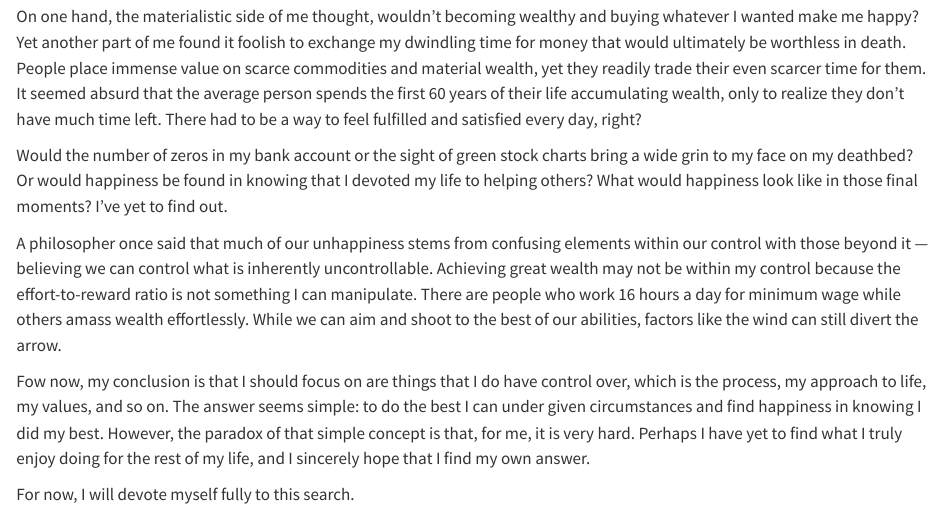
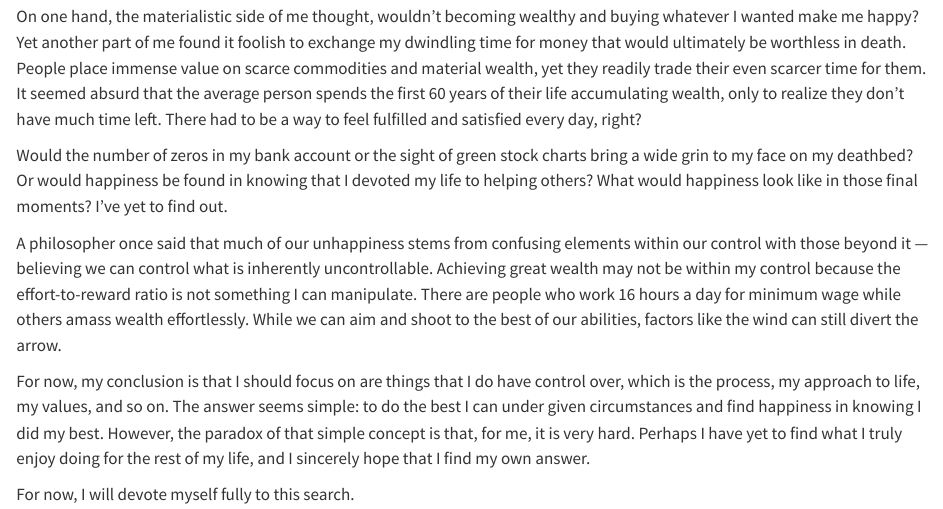
Before and after one commit to xrontux/mywebsite, a Quarto document (writing/pursuit-of-happiness/index.qmd): the page in a window 1100 px wide, from 370 px down. Rendered offline with R 4.5, knitr and Pandoc in place of Quarto, with nearby package versions.

Commit message:
typo correction
typo correction

```diff
--- a/writing/pursuit-of-happiness/index.qmd
+++ b/writing/pursuit-of-happiness/index.qmd
@@ -18,6 +18,6 @@ Would the number of zeros in my bank account or the sight of green stock charts
 
 A philosopher once said that much of our unhappiness stems from confusing elements within our control with those beyond it — believing we can control what is inherently uncontrollable. Achieving great wealth may not be within my control because the effort-to-reward ratio is not something I can manipulate. There are people who work 16 hours a day for minimum wage while others amass wealth effortlessly. While we can aim and shoot to the best of our abilities, factors like the wind can still divert the arrow.
 
-Fow now, my conclusion is that I should focus on are things that I do have control over, which is the process, my approach to life, my values, and so on. The answer seems simple: to do the best I can under given circumstances and find happiness in knowing I did my best. However, the paradox of that simple concept is that, for me, it is very hard. Perhaps I have yet to find what I truly enjoy doing for the rest of my life, and I sincerely hope that I find my own answer.
+For now, my conclusion is that I should focus on are things that I do have control over, which is the process, my approach to life, my values, and so on. The answer seems simple: to do the best I can under given circumstances and find happiness in knowing I did my best. However, the paradox of that simple concept is that, for me, it is very hard. Perhaps I have yet to find what I truly enjoy doing for the rest of my life, and I sincerely hope that I find my own answer.
 
 For now, I will devote myself fully to this search.
```
